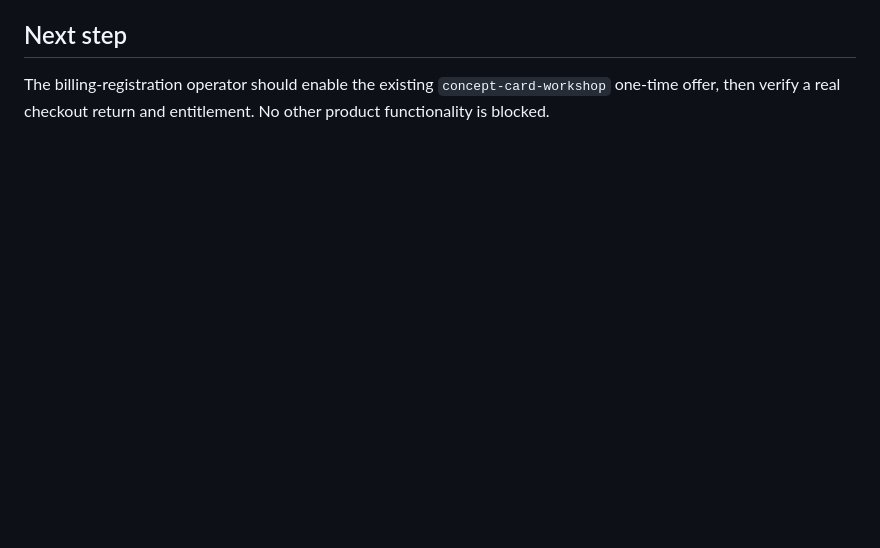
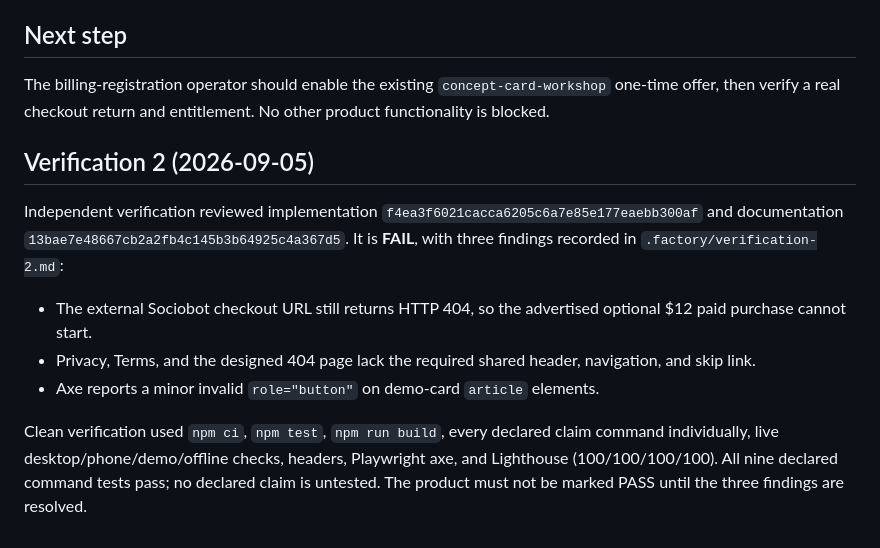
Before and after one commit to B-Divyesh/sf-concept-card-workshop, a Markdown page: .factory/handoff.md, the part around the change. Drawn GitHub-style; blank space fills up the shorter version.

Commit message:
Record independent verification 2

```diff
--- a/.factory/handoff.md
+++ b/.factory/handoff.md
@@ -85,3 +85,21 @@ is at `/work/.evidence/billing-offer.json` and uses the exact product origin.
 The billing-registration operator should enable the existing
 `concept-card-workshop` one-time offer, then verify a real checkout return and
 entitlement. No other product functionality is blocked.
+
+## Verification 2 (2026-09-05)
+
+Independent verification reviewed implementation `f4ea3f6021cacca6205c6a7e85e177eaebb300af`
+and documentation `13bae7e48667cb2a2fb4c145b3b64925c4a367d5`. It is **FAIL**,
+with three findings recorded in `.factory/verification-2.md`:
+
+- The external Sociobot checkout URL still returns HTTP 404, so the advertised
+  optional $12 paid purchase cannot start.
+- Privacy, Terms, and the designed 404 page lack the required shared header,
+  navigation, and skip link.
+- Axe reports a minor invalid `role="button"` on demo-card `article` elements.
+
+Clean verification used `npm ci`, `npm test`, `npm run build`, every declared
+claim command individually, live desktop/phone/demo/offline checks, headers,
+Playwright axe, and Lighthouse (100/100/100/100). All nine declared command
+tests pass; no declared claim is untested. The product must not be marked PASS
+until the three findings are resolved.
```
Also changed, not shown: .factory/verification-2.md (added, +115 -0 lines).
